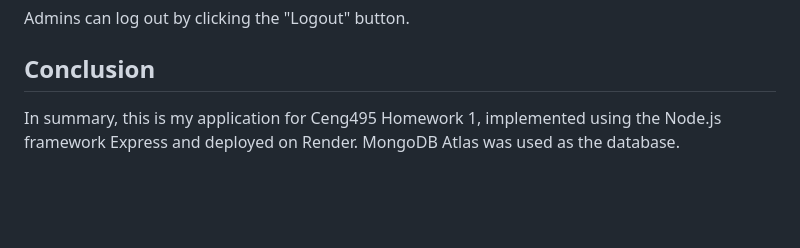
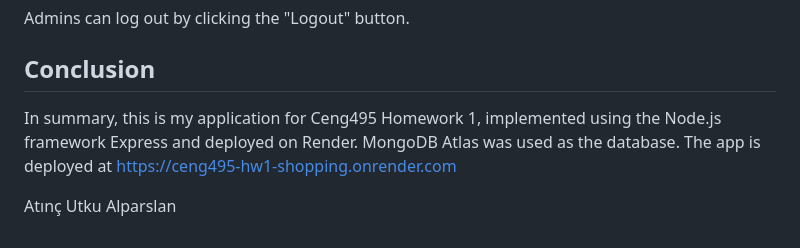
Before and after one commit to AtincUtku/E-Commerce-Website, a Markdown page: README.md, the part around one of its changes. Rendered like a GitHub page; blank space fills up the shorter version.

Commit message:
Last few more changes.

```diff
--- a/README.md
+++ b/README.md
@@ -101,4 +101,6 @@ Admins can log out by clicking the "Logout" button.
 
 ## Conclusion
 
-In summary, this is my application for Ceng495 Homework 1, implemented using the Node.js framework Express and deployed on Render. MongoDB Atlas was used as the database.
+In summary, this is my application for Ceng495 Homework 1, implemented using the Node.js framework Express and deployed on Render. MongoDB Atlas was used as the database. The app is deployed at https://ceng495-hw1-shopping.onrender.com
+
+Atınç Utku Alparslan
```
Also changed, not shown: other parts of README.md (+1 -1 lines).
